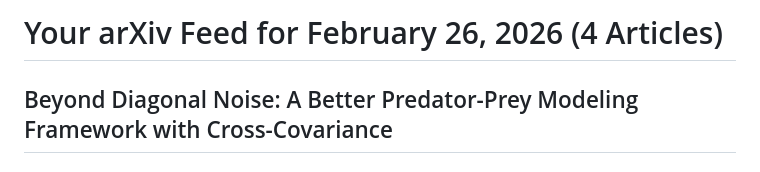
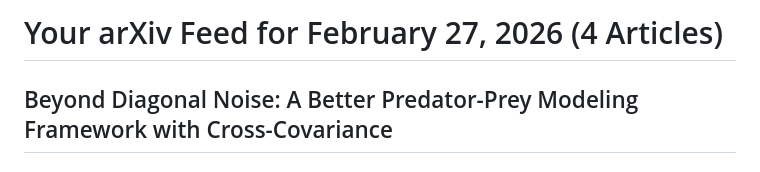
Before and after one commit to krishnachaitanya7/krishnachaitanya7.github.io, a Markdown page: README.md, the part around the change. Rendered like a GitHub page.

Commit message:
Update DL Papers

```diff
--- a/README.md
+++ b/README.md
@@ -1,4 +1,4 @@
-<h1>Your arXiv Feed for February 26, 2026 (4 Articles)</h1>
+<h1>Your arXiv Feed for February 27, 2026 (4 Articles)</h1>
 <h2>Beyond Diagonal Noise: A Better Predator-Prey Modeling Framework with Cross-Covariance</h2>
 <h3>Jiguang Yu, Louis Shuo Wang</h3>
 <p>arXiv:2602.22489v1 Announce Type: cross
```
